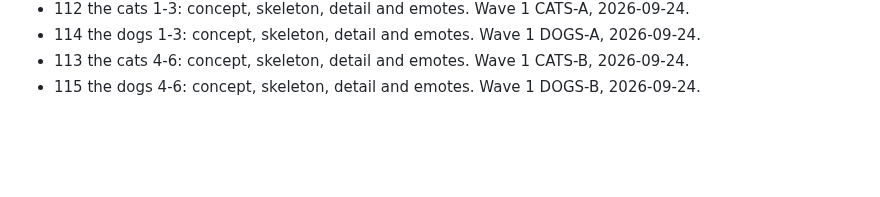
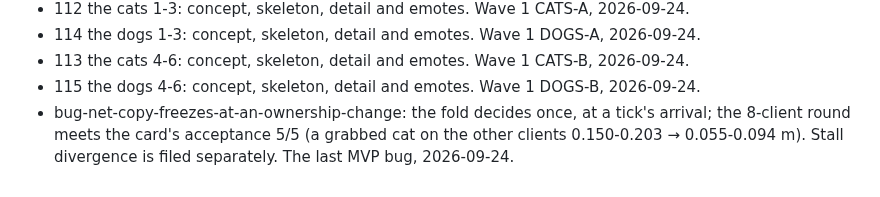
Before and after one commit to Diakov94/Not-the-Time-for-Fish, a Markdown page: tasks/DONE.md, the part around the change. Rendered like a GitHub page; blank space fills up the shorter version.

Commit message:
Close the copy-freeze bug; file divergence under frame stalls
Co-Authored-By: Claude Opus 5.5 (1M context) <noreply@anthropic.com>

```diff
--- a/tasks/DONE.md
+++ b/tasks/DONE.md
@@ -94,3 +94,4 @@
 - 114 the dogs 1-3: concept, skeleton, detail and emotes. Wave 1 DOGS-A, 2026-09-24.
 - 113 the cats 4-6: concept, skeleton, detail and emotes. Wave 1 CATS-B, 2026-09-24.
 - 115 the dogs 4-6: concept, skeleton, detail and emotes. Wave 1 DOGS-B, 2026-09-24.
+- bug-net-copy-freezes-at-an-ownership-change: the fold decides once, at a tick's arrival; the 8-client round meets the card's acceptance 5/5 (a grabbed cat on the other clients 0.150-0.203 → 0.055-0.094 m). Stall divergence is filed separately. The last MVP bug, 2026-09-24.
```
Also changed, not shown: tasks/open/bug-net-divergence-under-frame-stalls.md (added, +15 -0 lines).
